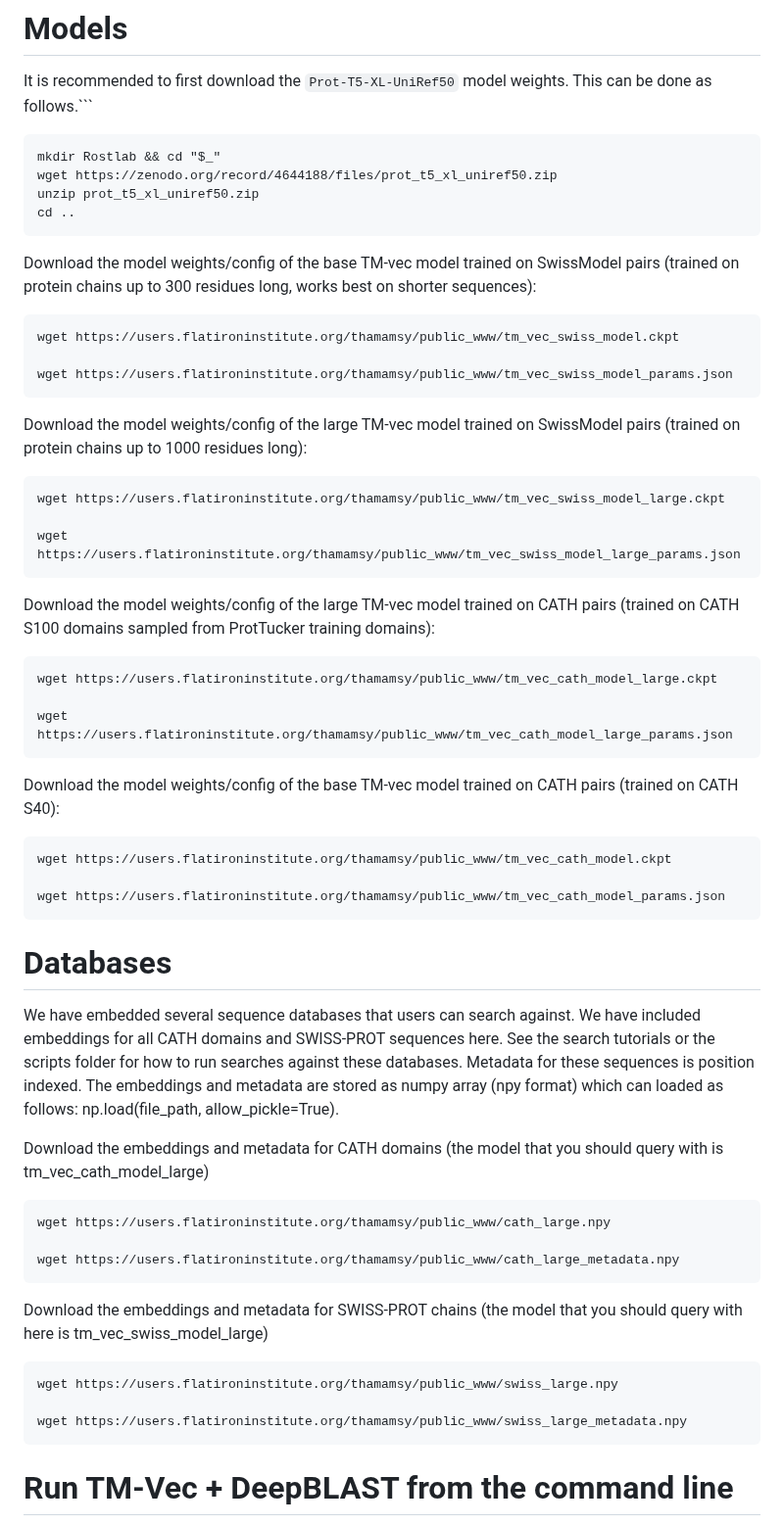
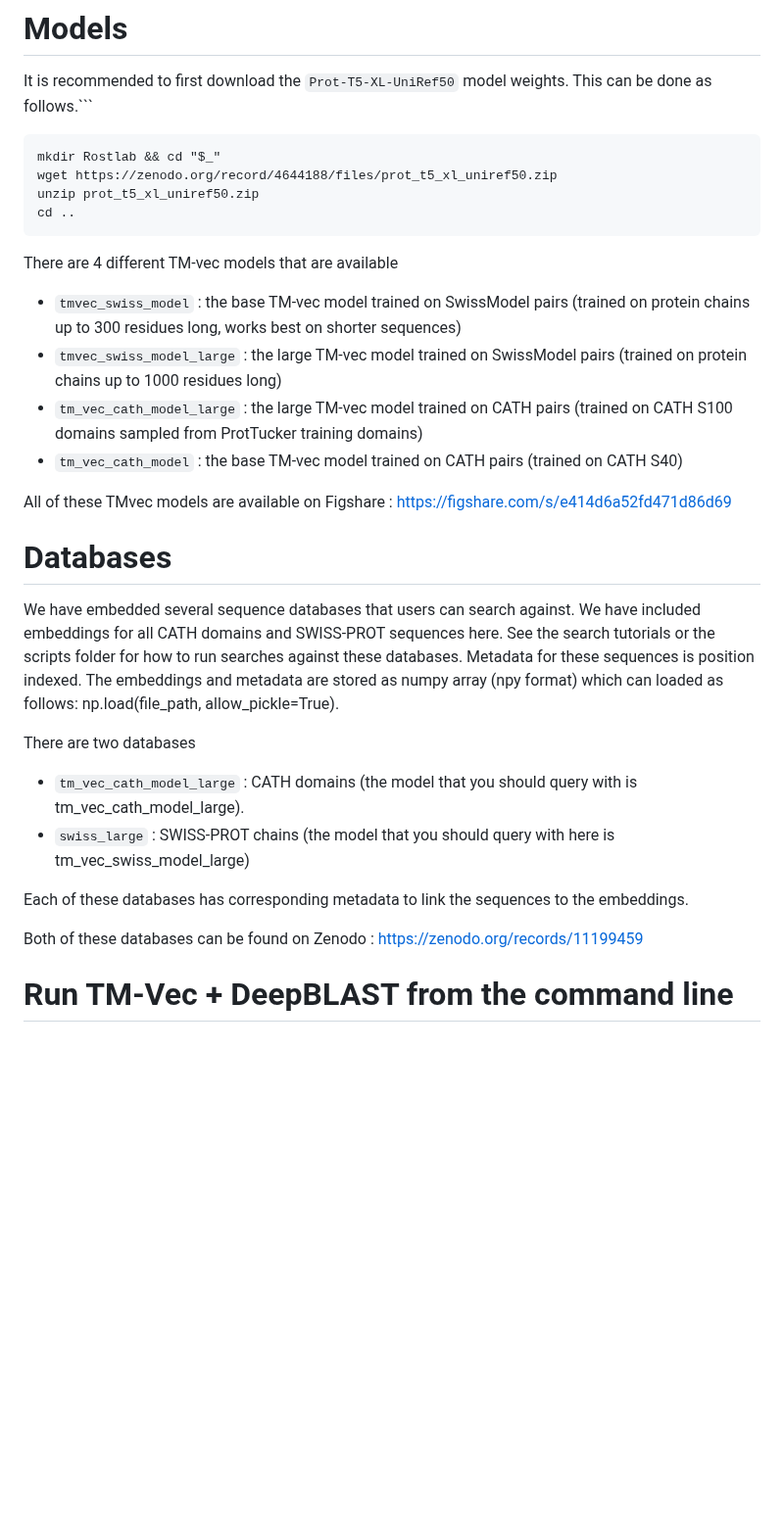
Before and after one commit to tymor22/tm-vec, a Markdown page: README.md, the part around the change. Shown at 98% size. Drawn GitHub-style; blank space fills up the shorter version.

````diff
--- a/README.md
+++ b/README.md
@@ -31,56 +31,25 @@ wget https://zenodo.org/record/4644188/files/prot_t5_xl_uniref50.zip
 unzip prot_t5_xl_uniref50.zip
 cd ..
 ```
+There are 4 different TM-vec models that are available
+- `tmvec_swiss_model` : the base TM-vec model trained on SwissModel pairs (trained on protein chains up to 300 residues long, works best on shorter sequences)
+- `tmvec_swiss_model_large` : the large TM-vec model trained on SwissModel pairs (trained on protein chains up to 1000 residues long)
+- `tm_vec_cath_model_large` : the large TM-vec model trained on CATH pairs (trained on CATH S100 domains sampled from ProtTucker training domains)
+- `tm_vec_cath_model` : the base TM-vec model trained on CATH pairs (trained on CATH S40)
 
-Download the model weights/config of the base TM-vec model trained on SwissModel pairs (trained on protein chains up to 300 residues long, works best on shorter sequences):
-```
-wget https://users.flatironinstitute.org/thamamsy/public_www/tm_vec_swiss_model.ckpt
-
-wget https://users.flatironinstitute.org/thamamsy/public_www/tm_vec_swiss_model_params.json
-```
-
-Download the model weights/config of the large TM-vec model trained on SwissModel pairs (trained on protein chains up to 1000 residues long):
-```
-wget https://users.flatironinstitute.org/thamamsy/public_www/tm_vec_swiss_model_large.ckpt
-
-wget https://users.flatironinstitute.org/thamamsy/public_www/tm_vec_swiss_model_large_params.json
-```
-
-Download the model weights/config of the large TM-vec model trained on CATH pairs (trained on CATH S100 domains sampled from ProtTucker training domains):
-
-```
-wget https://users.flatironinstitute.org/thamamsy/public_www/tm_vec_cath_model_large.ckpt
-
-wget https://users.flatironinstitute.org/thamamsy/public_www/tm_vec_cath_model_large_params.json
-```
-
-Download the model weights/config of the base TM-vec model trained on CATH pairs (trained on CATH S40):
-
-```
-wget https://users.flatironinstitute.org/thamamsy/public_www/tm_vec_cath_model.ckpt
-
-wget https://users.flatironinstitute.org/thamamsy/public_www/tm_vec_cath_model_params.json
-```
+All of these TMvec models are available on Figshare : https://figshare.com/s/e414d6a52fd471d86d69
 
 # Databases
 
 We have embedded several sequence databases that users can search against. We have included embeddings for all CATH domains and SWISS-PROT sequences here. See the search tutorials or the scripts folder for how to run searches against these databases. Metadata for these sequences is position indexed. The embeddings and metadata are stored as numpy array (npy format) which can loaded as follows: np.load(file_path, allow_pickle=True).
 
-Download the embeddings and metadata for CATH domains (the model that you should query with is tm_vec_cath_model_large)
+There are two databases
+- `tm_vec_cath_model_large` : CATH domains (the model that you should query with is tm_vec_cath_model_large).
+- `swiss_large` : SWISS-PROT chains (the model that you should query with here is tm_vec_swiss_model_large)
 
-```
-wget https://users.flatironinstitute.org/thamamsy/public_www/cath_large.npy
+Each of these databases has corresponding metadata to link the sequences to the embeddings.
 
-wget https://users.flatironinstitute.org/thamamsy/public_www/cath_large_metadata.npy
-```
-
-Download the embeddings and metadata for SWISS-PROT chains (the model that you should query with here is tm_vec_swiss_model_large)
-
-```
-wget https://users.flatironinstitute.org/thamamsy/public_www/swiss_large.npy
-
-wget https://users.flatironinstitute.org/thamamsy/public_www/swiss_large_metadata.npy
-```
+Both of these databases can be found on Zenodo : https://zenodo.org/records/11199459
 
 # Run TM-Vec + DeepBLAST from the command line
 
````
